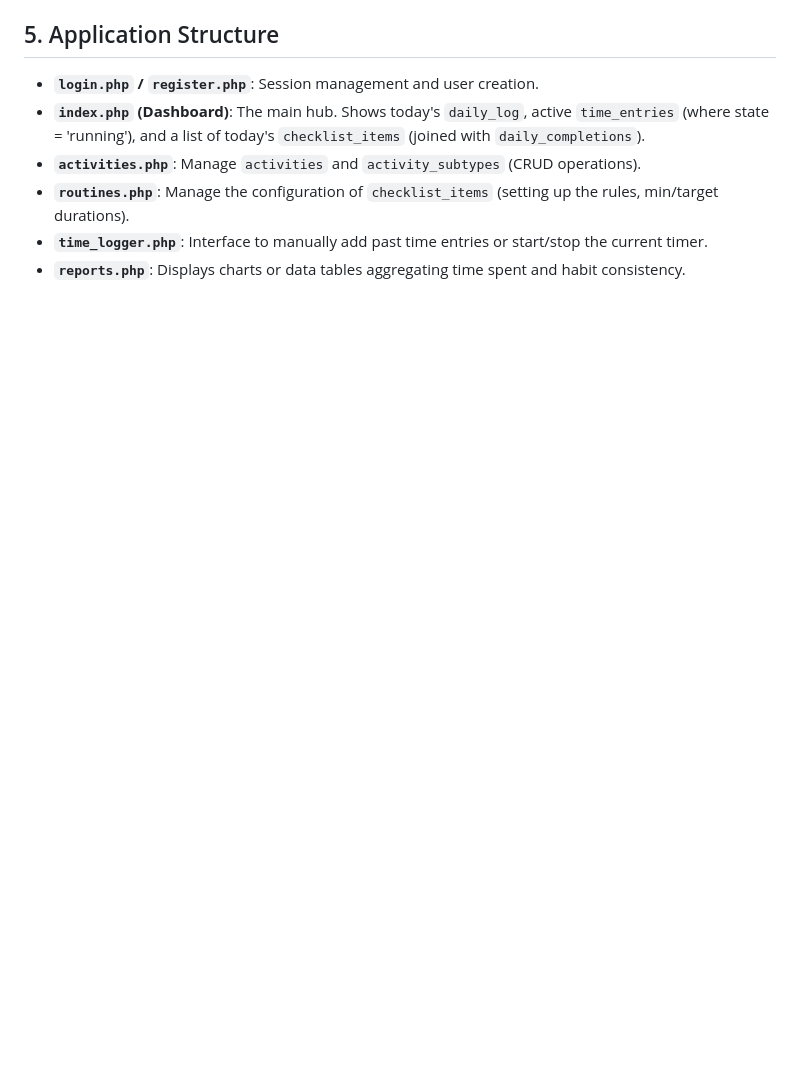
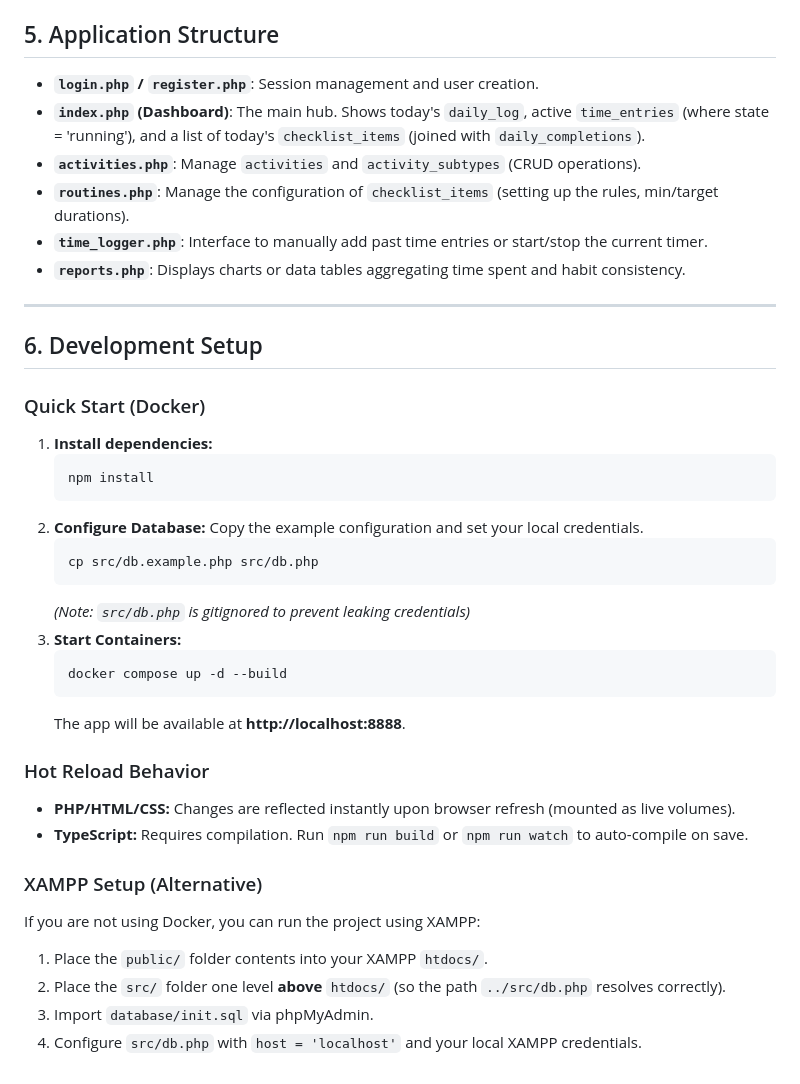
Before and after one commit to TahmeedBD/productivity-app-cse-311, a Markdown page: readme.md, the part around the change. Rendered like a GitHub page; blank space fills up the shorter version.

Commit message:
docs: development setup and UI design guide
- Document Docker quick start, db.php copy step, port 8888.

- Add design-guide for styling conventions.

````diff
--- a/readme.md
+++ b/readme.md
@@ -95,3 +95,39 @@ The application is built using a procedural PHP structure.
 - **`routines.php`**: Manage the configuration of `checklist_items` (setting up the rules, min/target durations).
 - **`time_logger.php`**: Interface to manually add past time entries or start/stop the current timer.
 - **`reports.php`**: Displays charts or data tables aggregating time spent and habit consistency.
+
+---
+
+## 6. Development Setup
+
+### Quick Start (Docker)
+
+1.  **Install dependencies:**
+    ```bash
+    npm install
+    ```
+2.  **Configure Database:**
+    Copy the example configuration and set your local credentials.
+    ```bash
+    cp src/db.example.php src/db.php
+    ```
+    _(Note: `src/db.php` is gitignored to prevent leaking credentials)_
+3.  **Start Containers:**
+    ```bash
+    docker compose up -d --build
+    ```
+    The app will be available at **http://localhost:8888**.
+
+### Hot Reload Behavior
+
+- **PHP/HTML/CSS:** Changes are reflected instantly upon browser refresh (mounted as live volumes).
+- **TypeScript:** Requires compilation. Run `npm run build` or `npm run watch` to auto-compile on save.
+
+### XAMPP Setup (Alternative)
+
+If you are not using Docker, you can run the project using XAMPP:
+
+1.  Place the `public/` folder contents into your XAMPP `htdocs/`.
+2.  Place the `src/` folder one level **above** `htdocs/` (so the path `../src/db.php` resolves correctly).
+3.  Import `database/init.sql` via phpMyAdmin.
+4.  Configure `src/db.php` with `host = 'localhost'` and your local XAMPP credentials.
````
Also changed, not shown: docs/design-guide.md (added, +246 -0 lines).
